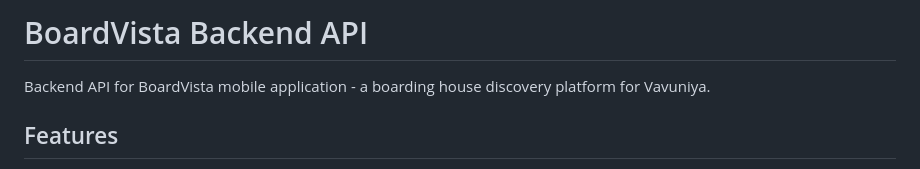
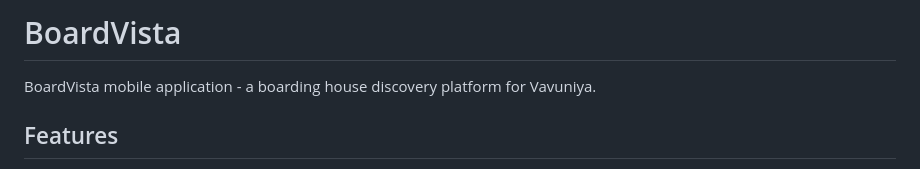
Before and after one commit to Board-Vista/BoardVista, a Markdown page: README.md, the part around the change. GitHub-like rendering.

```diff
--- a/README.md
+++ b/README.md
@@ -1,6 +1,6 @@
-# BoardVista Backend API
+# BoardVista
 
-Backend API for BoardVista mobile application - a boarding house discovery platform for Vavuniya.
+BoardVista mobile application - a boarding house discovery platform for Vavuniya.
 
 ## Features
 
```
